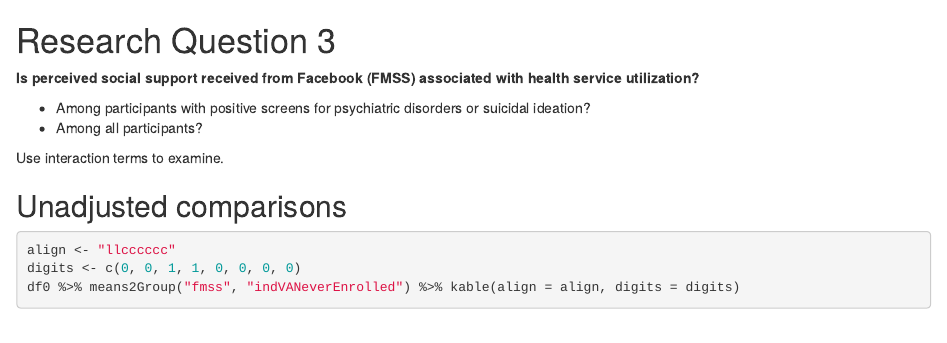
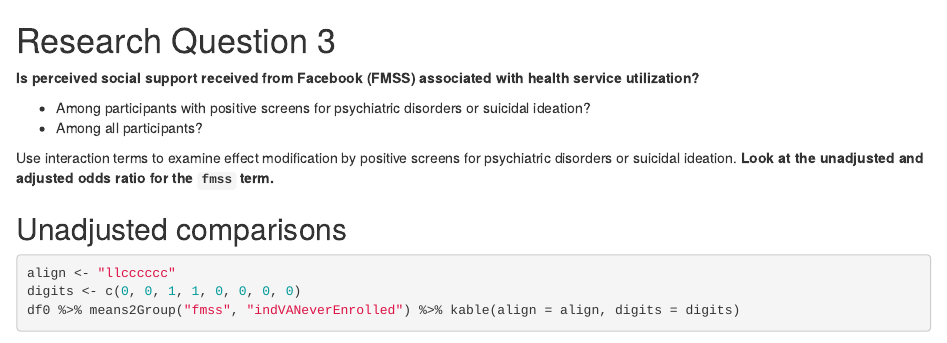
Before and after one commit to benjamin-chan/TeoPsychiatricSymptoms, an R Markdown document (scripts/analyzeRQ3.Rmd): the page in a window 1100 px wide, from its top. Rendered offline with R 4.5, knitr and Pandoc, with nearby package versions; some code elsewhere in the file could not run offline; common packages that the code uses without loading them are loaded.

Commit message:
Add context

```diff
--- a/scripts/analyzeRQ3.Rmd
+++ b/scripts/analyzeRQ3.Rmd
@@ -5,8 +5,9 @@
 * Among participants with positive screens for psychiatric disorders or suicidal ideation?
 * Among all participants?
 
-Use interaction terms to examine.
-
+Use interaction terms to examine effect modification by positive screens for
+psychiatric disorders or suicidal ideation.
+**Look at the unadjusted and adjusted odds ratio for the `fmss` term.**
 
 ## Unadjusted comparisons
 
```
